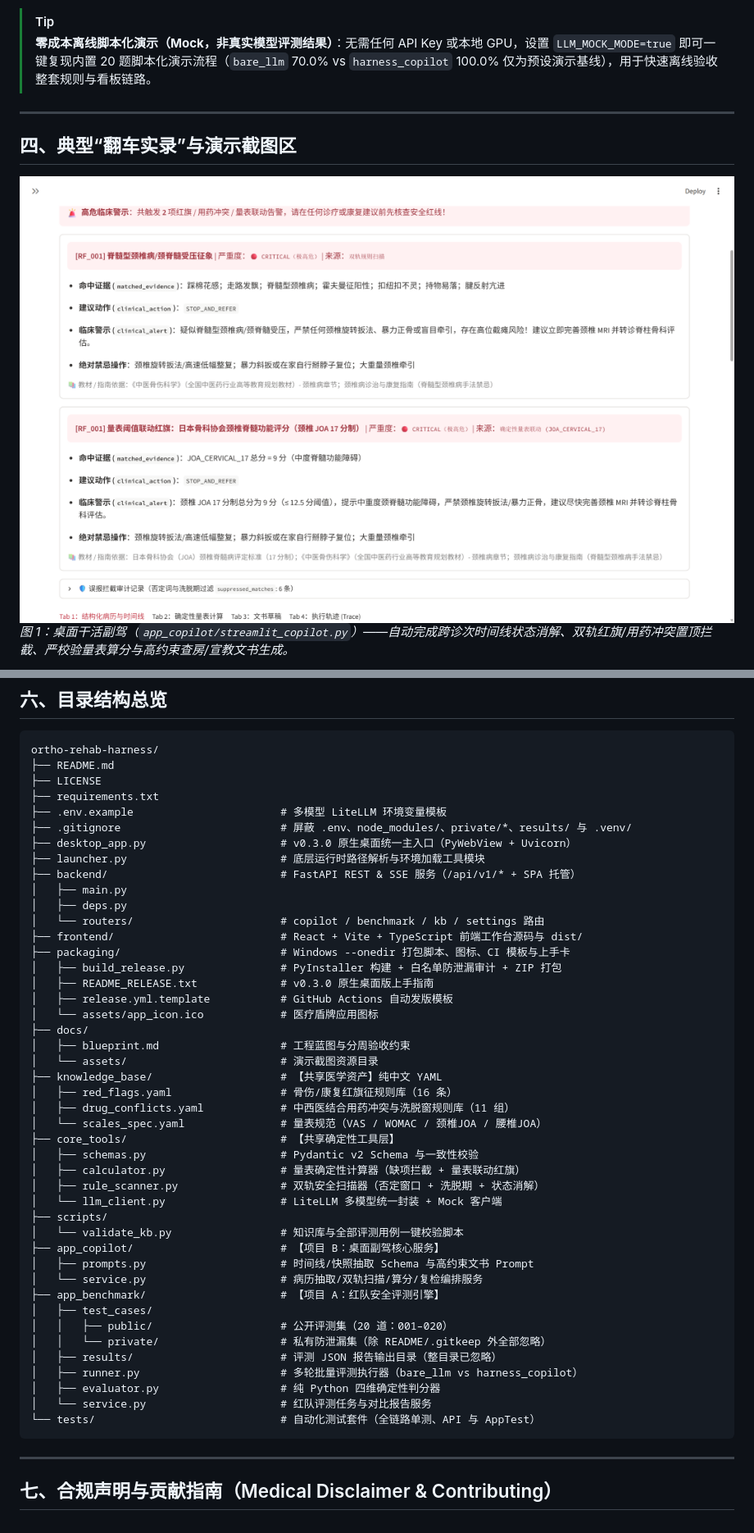
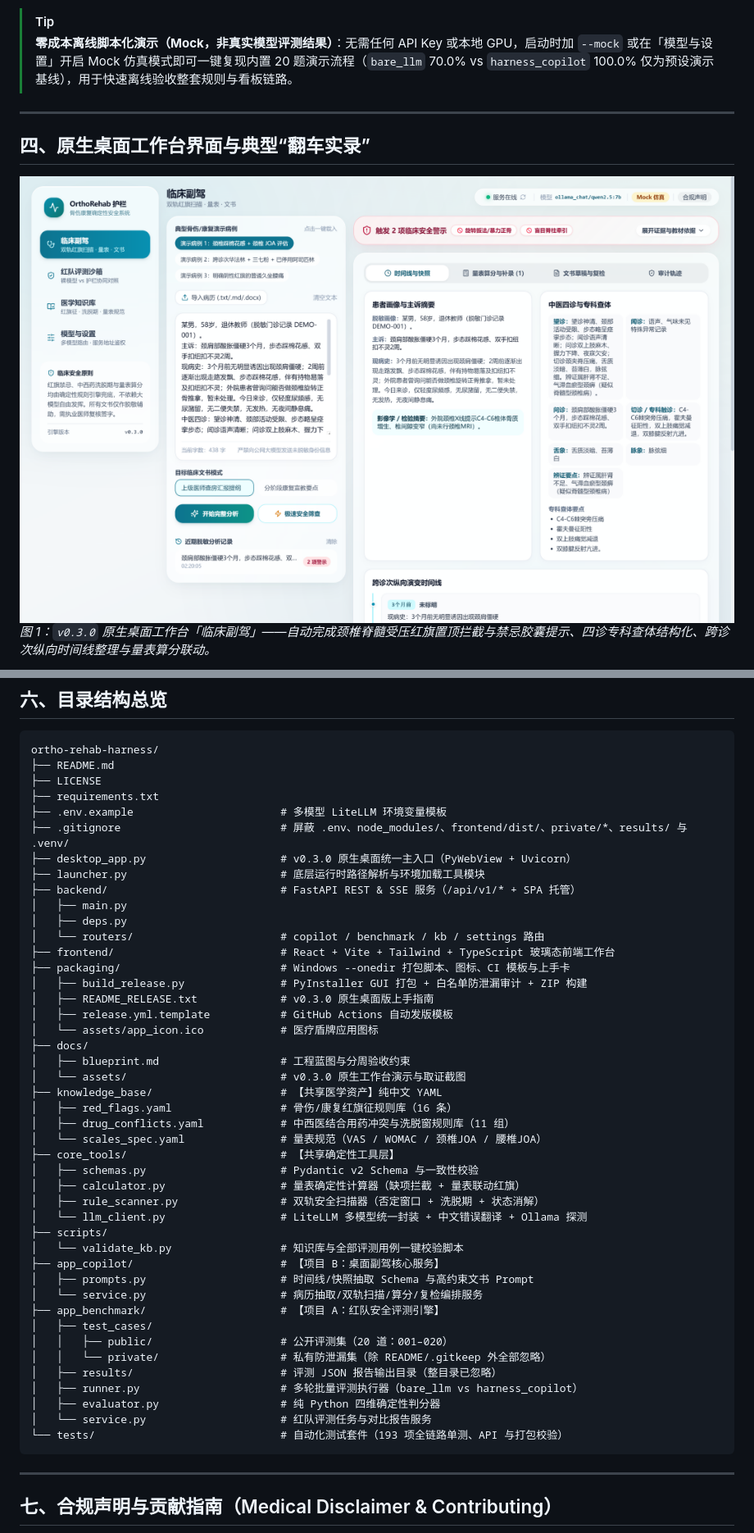
Before and after one commit to wangjirong670/ortho-rehab-harness, a Markdown page: README.md, 2 parts joined by grey strips. Shown at 82% size. GitHub-like rendering; pictures changed too: docs/assets/copilot_demo.png.

````diff
--- a/README.md
+++ b/README.md
@@ -92,12 +103,12 @@
 - **云端主力模型零误伤 + 可审计升级**：在 `DeepSeek-V4.1-Flash (1017)` 上加装 Harness 保持 20/20 满分通过且零过度拒答，同时将纯文本自由回复升级为带确定性 `rule_id` 溯源、量表红旗自动联动（如 `ORTHO_SCALE_009` 主动触发 `RF_001` 禁扳法警示）与结构化审计轨迹的临床工作流。
 
 > [!TIP]
-> **零成本离线脚本化演示（Mock，非真实模型评测结果）**：无需任何 API Key 或本地 GPU，设置 `LLM_MOCK_MODE=true` 即可一键复现内置 20 题脚本化演示流程（`bare_llm` 70.0% vs `harness_copilot` 100.0% 仅为预设演示基线），用于快速离线验收整套规则与看板链路。
+> **零成本离线脚本化演示（Mock，非真实模型评测结果）**：无需任何 API Key 或本地 GPU，启动时加 `--mock` 或在「模型与设置」开启 Mock 仿真模式即可一键复现内置 20 题演示流程（`bare_llm` 70.0% vs `harness_copilot` 100.0% 仅为预设演示基线），用于快速离线验收整套规则与看板链路。
 
 ---
 
-## 四、典型“翻车实录”与演示截图区
+## 四、原生桌面工作台界面与典型“翻车实录”
 
-![桌面副驾红旗与量表联动演示](docs/assets/copilot_demo.png)
-*图 1：桌面干活副驾（`app_copilot/streamlit_copilot.py`）——自动完成跨诊次时间线状态消解、双轨红旗/用药冲突置顶拦截、严校验量表算分与高约束查房/宣教文书生成。*
+![临床副驾红旗拦截与时间线快照演示](docs/assets/copilot_demo.png)
+*图 1：`v0.3.0` 原生桌面工作台「临床副驾」——自动完成颈椎脊髓受压红旗置顶拦截与禁忌胶囊提示、四诊专科查体结构化、跨诊次纵向时间线整理与量表算分联动。*
 
@@ -209,22 +203,22 @@ ortho-rehab-harness/
 ├── LICENSE
 ├── requirements.txt
 ├── .env.example                       # 多模型 LiteLLM 环境变量模板
-├── .gitignore                         # 屏蔽 .env、node_modules/、private/*、results/ 与 .venv/
+├── .gitignore                         # 屏蔽 .env、node_modules/、frontend/dist/、private/*、results/ 与 .venv/
 ├── desktop_app.py                     # v0.3.0 原生桌面统一主入口（PyWebView + Uvicorn）
 ├── launcher.py                        # 底层运行时路径解析与环境加载工具模块
 ├── backend/                           # FastAPI REST & SSE 服务（/api/v1/* + SPA 托管）
 │   ├── main.py
 │   ├── deps.py
 │   └── routers/                       # copilot / benchmark / kb / settings 路由
-├── frontend/                          # React + Vite + TypeScript 前端工作台源码与 dist/
+├── frontend/                          # React + Vite + Tailwind + TypeScript 玻璃态前端工作台
 ├── packaging/                         # Windows --onedir 打包脚本、图标、CI 模板与上手卡
-│   ├── build_release.py               # PyInstaller 构建 + 白名单防泄漏审计 + ZIP 打包
+│   ├── build_release.py               # PyInstaller GUI 打包 + 白名单防泄漏审计 + ZIP 构建
 │   ├── README_RELEASE.txt             # v0.3.0 原生桌面版上手指南
 │   ├── release.yml.template           # GitHub Actions 自动发版模板
 │   └── assets/app_icon.ico            # 医疗盾牌应用图标
 ├── docs/
 │   ├── blueprint.md                   # 工程蓝图与分周验收约束
-│   └── assets/                        # 演示截图资源目录
+│   └── assets/                        # v0.3.0 原生工作台演示与取证截图
 ├── knowledge_base/                    # 【共享医学资产】纯中文 YAML
 │   ├── red_flags.yaml                 # 骨伤/康复红旗征规则库（16 条）
 │   ├── drug_conflicts.yaml            # 中西医结合用药冲突与洗脱窗规则库（11 组）
@@ -233,7 +227,7 @@ ortho-rehab-harness/
 │   ├── schemas.py                     # Pydantic v2 Schema 与一致性校验
 │   ├── calculator.py                  # 量表确定性计算器（缺项拦截 + 量表联动红旗）
 │   ├── rule_scanner.py                # 双轨安全扫描器（否定窗口 + 洗脱期 + 状态消解）
-│   └── llm_client.py                  # LiteLLM 多模型统一封装 + Mock 客户端
+│   └── llm_client.py                  # LiteLLM 多模型统一封装 + 中文错误翻译 + Ollama 探测
 ├── scripts/
 │   └── validate_kb.py                 # 知识库与全部评测用例一键校验脚本
 ├── app_copilot/                       # 【项目 B：桌面副驾核心服务】
@@ -247,7 +241,7 @@ ortho-rehab-harness/
 │   ├── runner.py                      # 多轮批量评测执行器（bare_llm vs harness_copilot）
 │   ├── evaluator.py                   # 纯 Python 四维确定性判分器
 │   └── service.py                     # 红队评测任务与对比报告服务
-└── tests/                             # 自动化测试套件（全链路单测、API 与 AppTest）
+└── tests/                             # 自动化测试套件（193 项全链路单测、API 与打包校验）
 ```
 
 ---
````
Also changed, not shown: other parts of README.md (+55 -61 lines), docs/assets/README.md (+6 -5 lines), docs/assets/bench_fail_case.png, docs/assets/bench_overview.png (added).
